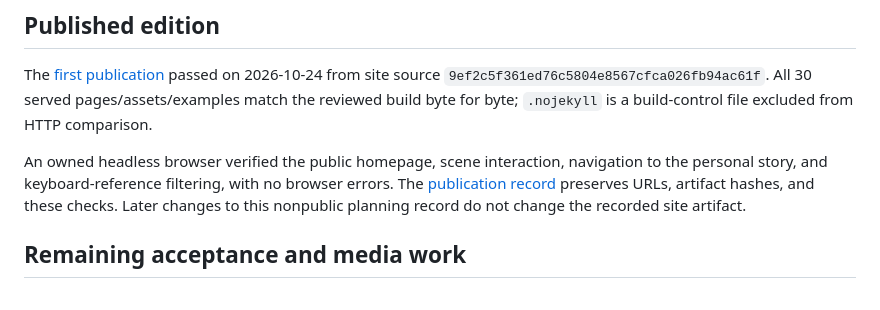
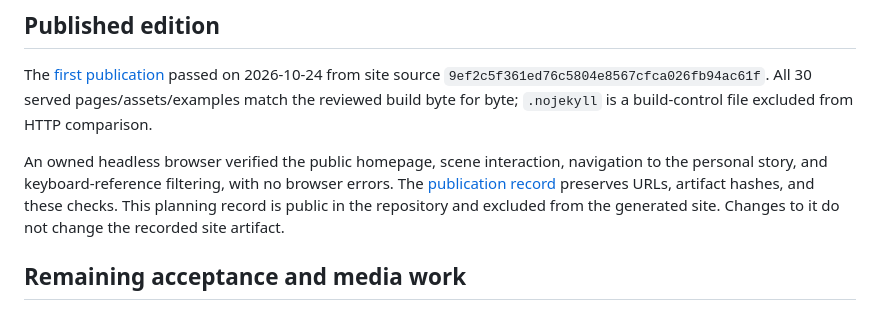
Before and after one commit to byebyebryan/niri-plus, a Markdown page: docs/planning/v1-delivery.md, the part around the change. Drawn GitHub-style.

Commit message:
docs(site): clarify planning record visibility

```diff
--- a/docs/planning/v1-delivery.md
+++ b/docs/planning/v1-delivery.md
@@ -69,8 +69,9 @@ All 30 served pages/assets/examples match the reviewed build byte for byte;
 An owned headless browser verified the public homepage, scene interaction,
 navigation to the personal story, and keyboard-reference filtering, with no
 browser errors. The [publication record](v1-publication.json) preserves URLs,
-artifact hashes, and these checks. Later changes to this nonpublic planning
-record do not change the recorded site artifact.
+artifact hashes, and these checks. This planning record is public in the
+repository and excluded from the generated site. Changes to it do not change
+the recorded site artifact.
 
 ## Remaining acceptance and media work
 
```
